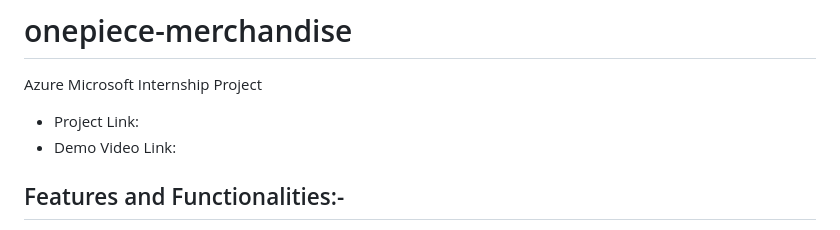
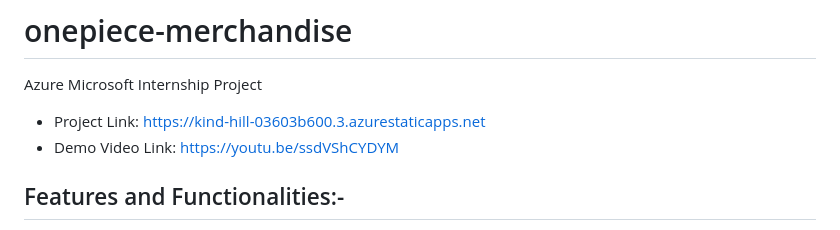
Before and after one commit to Suhail3000/onepiece-merchandise, a Markdown page: README.md, the part around the change. GitHub-like rendering.

```diff
--- a/README.md
+++ b/README.md
@@ -1,7 +1,7 @@
 # onepiece-merchandise
 Azure Microsoft Internship Project
-- Project Link:
-- Demo Video Link:
+- Project Link: https://kind-hill-03603b600.3.azurestaticapps.net
+- Demo Video Link: https://youtu.be/ssdVShCYDYM
 
 ## Features and Functionalities:-
 - Interactive and responsive UI.
```
